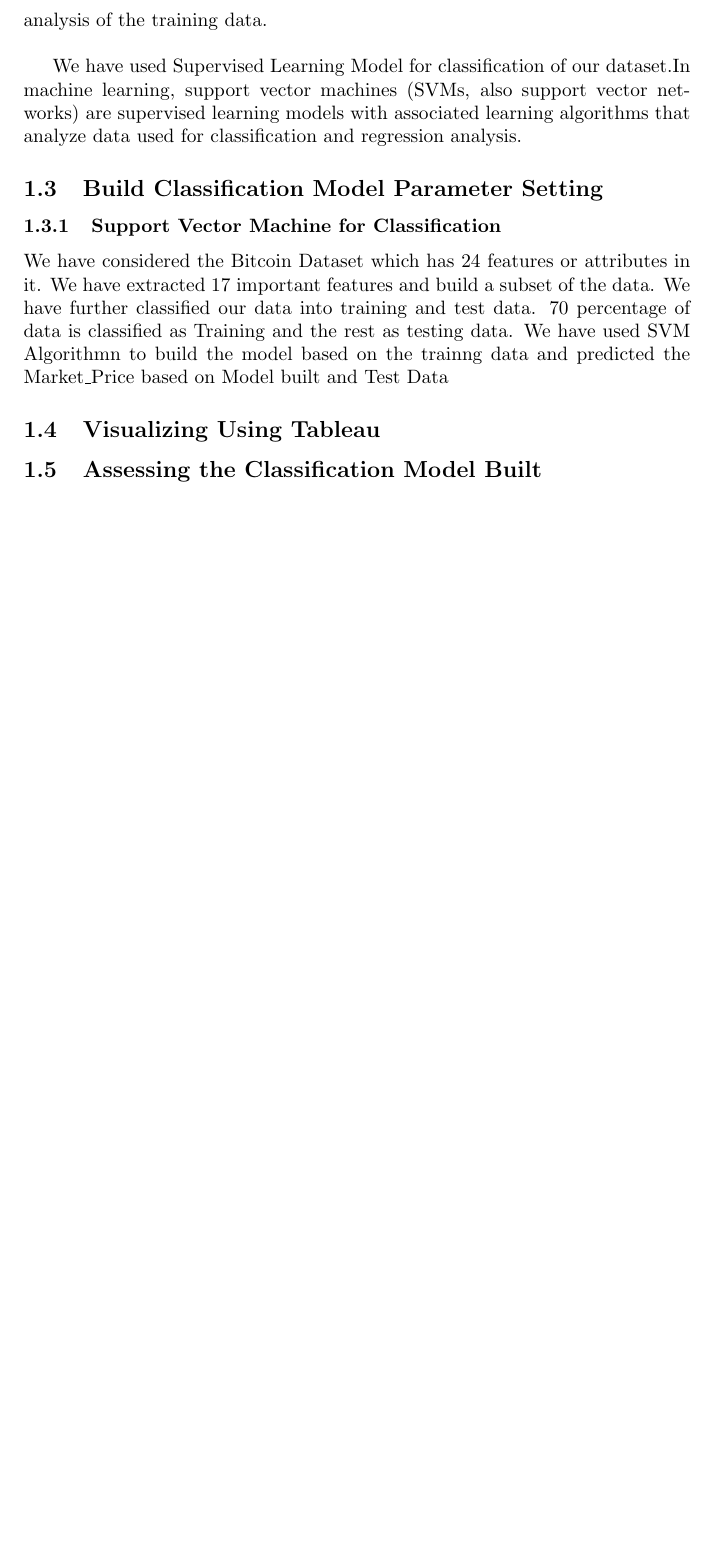
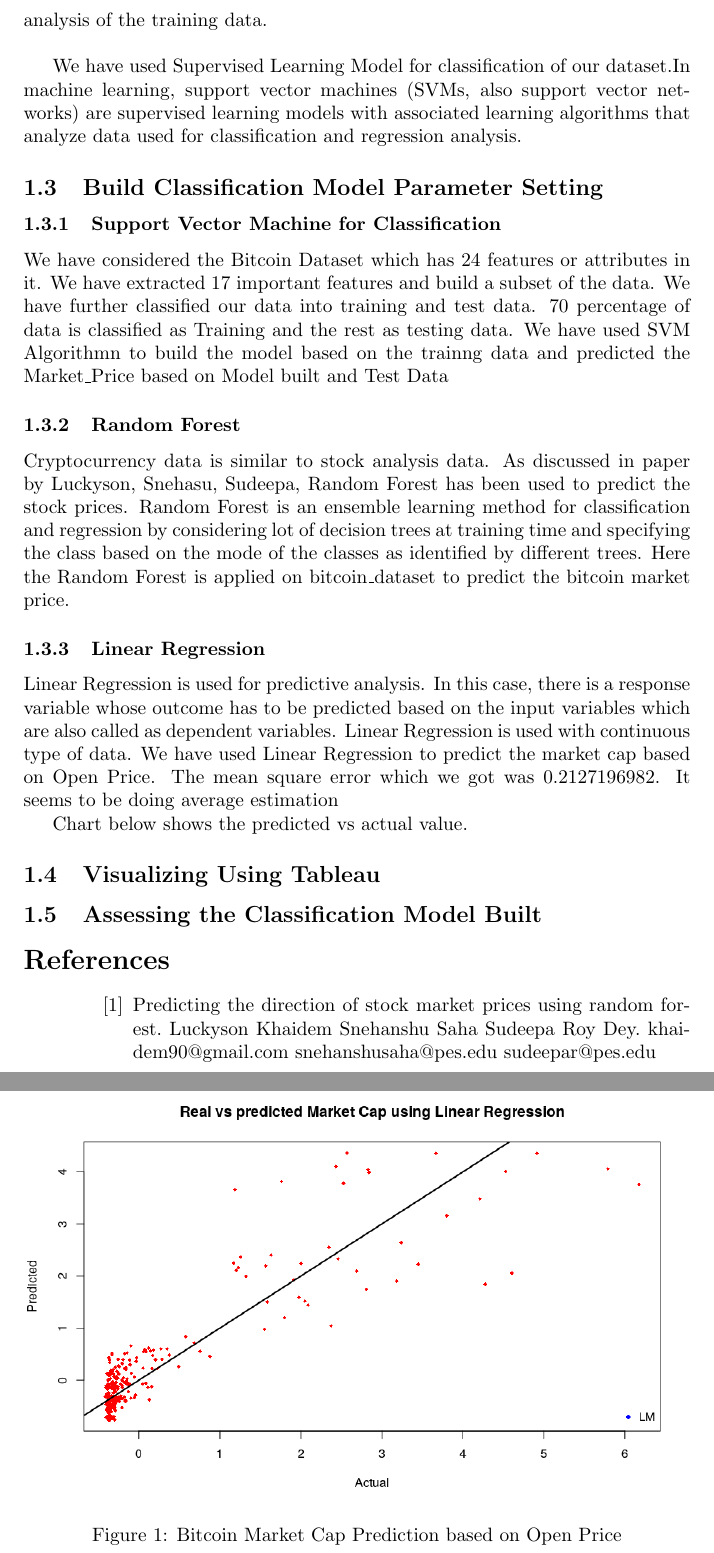
Before and after one commit to akankshaD/Blockchain_Understanding_And_Cryptocurrency_Analysis, a LaTeX document (milestone3/ExploratoryAnalytics.tex): part of page 4 of 4 before the commit and two parts of pages 4 and 5 of 5 after it, the two joined at a grey line, cut so that both start at the same text, the shorter picture padded with empty space. Compiled offline with pdfLaTeX.

Commit message:
Updated Linear Regression model
The content related to Linear Regression Model is updated with the chart.
A small introduction on Random Forest is added. Exact information yet to be added.

Signed-off-by: Nayna Jain <jainnayna@gmail.com>

```diff
--- a/milestone3/ExploratoryAnalytics.tex
+++ b/milestone3/ExploratoryAnalytics.tex
@@ -79,9 +79,34 @@ We have used Supervised Learning Model for classification of our dataset.In mach
 
 We have considered the Bitcoin Dataset which has 24 features or attributes in it. We have extracted 17 important features and build a subset of the data. We have further classified our data into training and test data. 70 percentage of data is classified as Training and the rest as testing data. We have used SVM Algorithmn to build the model based on the trainng data and predicted the Market\textunderscore Price based on Model built and Test Data
 
+\subsubsection{Random Forest}
+Cryptocurrency data is similar to stock analysis data. As discussed in paper by Luckyson, Snehasu, Sudeepa, Random Forest has been used to predict the stock prices.
+Random Forest is an ensemble learning method for classification and regression by considering lot of decision trees at training time and specifying the class based on the mode of the classes as identified by different trees.
+Here the Random Forest is applied on bitcoin\_dataset to predict the bitcoin market price.
+
+\subsubsection{Linear Regression}
+Linear Regression is used for predictive analysis. In this case, there is a response variable whose outcome has to be predicted based on the input variables which are also called as dependent variables. Linear Regression is used with continuous type of data. We have used Linear Regression to predict the market cap based on Open Price.
+The mean square error which we got was  0.2127196982. It seems to be doing average estimation
+
+Chart below shows the predicted vs actual value.
+
+\begin{figure}
+	\centering
+	\includegraphics[width=\linewidth]{charts/bitcoin_market_cap_using_LR}
+	\caption{Bitcoin Market Cap Prediction based on Open Price}
+	\label{fig:Bitcoin Market Cap Prediction}
+\end{figure}
+
 \subsection {Visualizing Using Tableau}
 
 \subsection {Assessing the  Classification Model Built}
 
+\begin{thebibliography}{References}
+	\bibitem{1}
+	Predicting the direction of stock market prices
+	using random forest. Luckyson Khaidem Snehanshu Saha Sudeepa Roy Dey. khaidem90@gmail.com snehanshusaha@pes.edu sudeepar@pes.edu
+
+\end{thebibliography}
+
 
 \end{document}
```
Also changed, not shown: milestone3/ExploratoryAnalytics.pdf, milestone3/charts/bitcoin_market_cap_using_LR.png (added), milestone3/ExploratoryAnalytics.tex (4 more changed lines).
